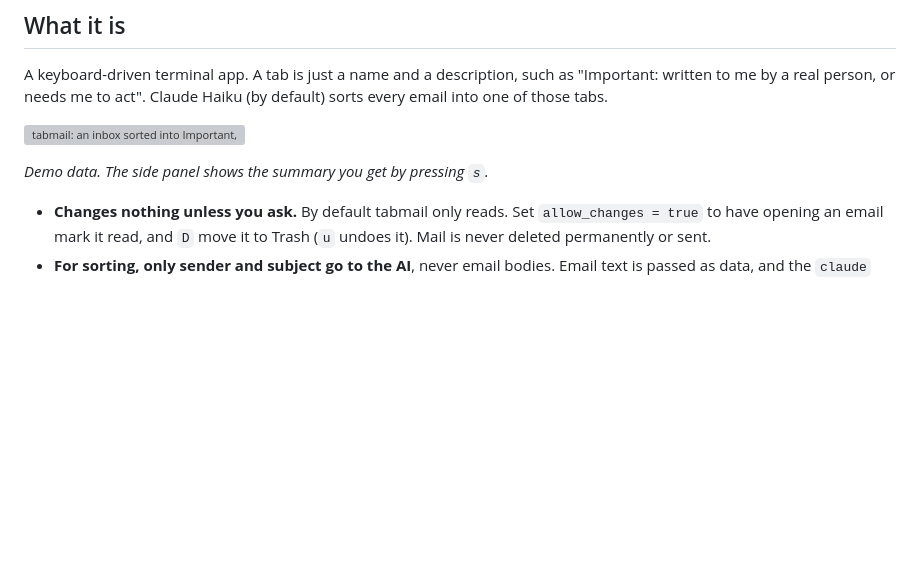
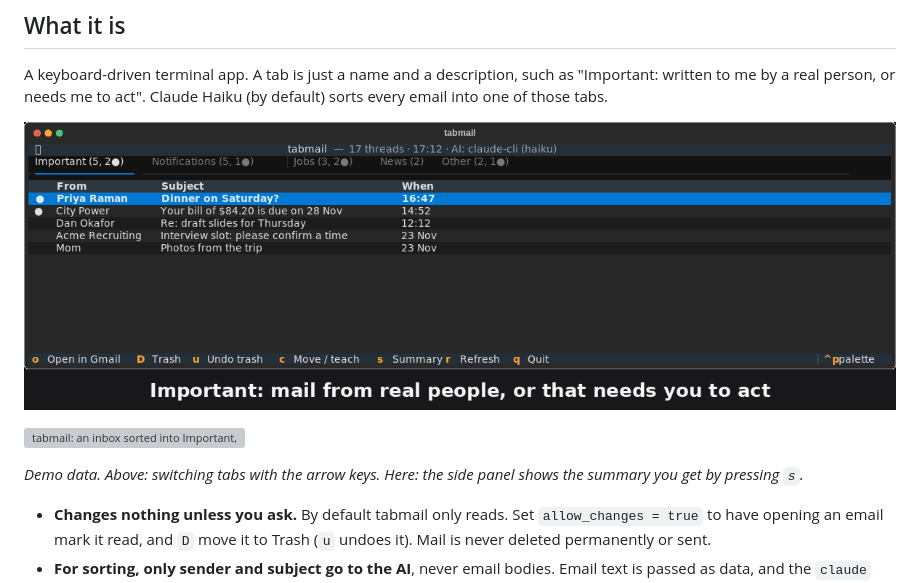
Before and after one commit to alexcpn/tabmail, a Markdown page: README.md, the part around the change. Drawn GitHub-style; pictures changed too: docs/demo.gif (added); blank space fills up the shorter version; grey boxes are pictures that could not be loaded.

Commit message:
README: demo GIF touring the tabs
docs/demo.gif is rendered from made-up mail by docs/make_demo_gif.py
(no Gmail or AI calls).

Co-Authored-By: Claude Opus 5.5 <noreply@anthropic.com>

```diff
--- a/README.md
+++ b/README.md
@@ -36,9 +36,11 @@ A keyboard-driven terminal app. A tab is just a name and a description, such
 as "Important: written to me by a real person, or needs me to act". Claude
 Haiku (by default) sorts every email into one of those tabs.
 
+![A tour of tabmail's tabs: Important, Notifications, Jobs, News and Other](docs/demo.gif)
+
 ![tabmail: an inbox sorted into Important, Notifications, Jobs and News tabs, with an AI summary of a bill in the side panel](docs/screenshot.svg)
 
-*Demo data. The side panel shows the summary you get by pressing `s`.*
+*Demo data. Above: switching tabs with the arrow keys. Here: the side panel shows the summary you get by pressing `s`.*
 
 - **Changes nothing unless you ask.** By default tabmail only reads. Set
   `allow_changes = true` to have opening an email mark it read, and `D` move
```
Also changed, not shown: 1 other file.
